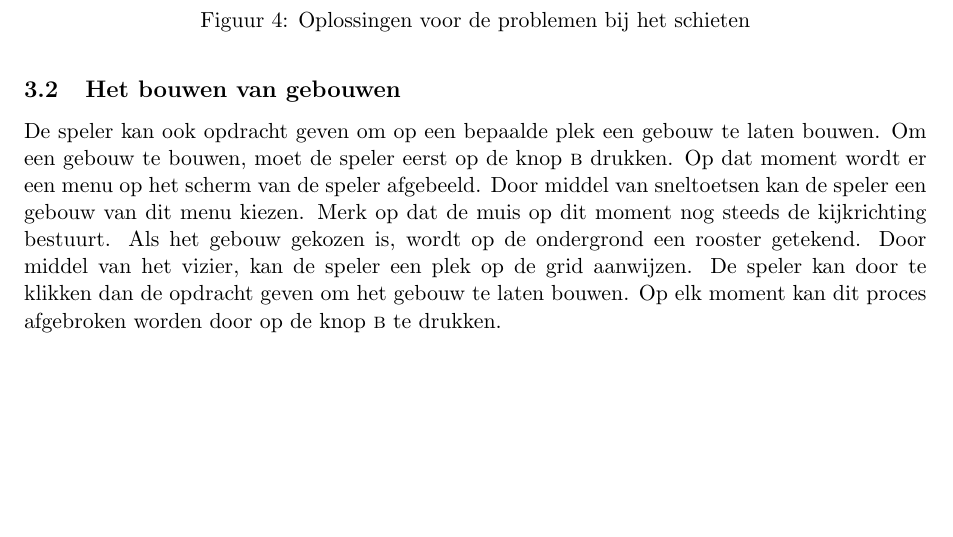
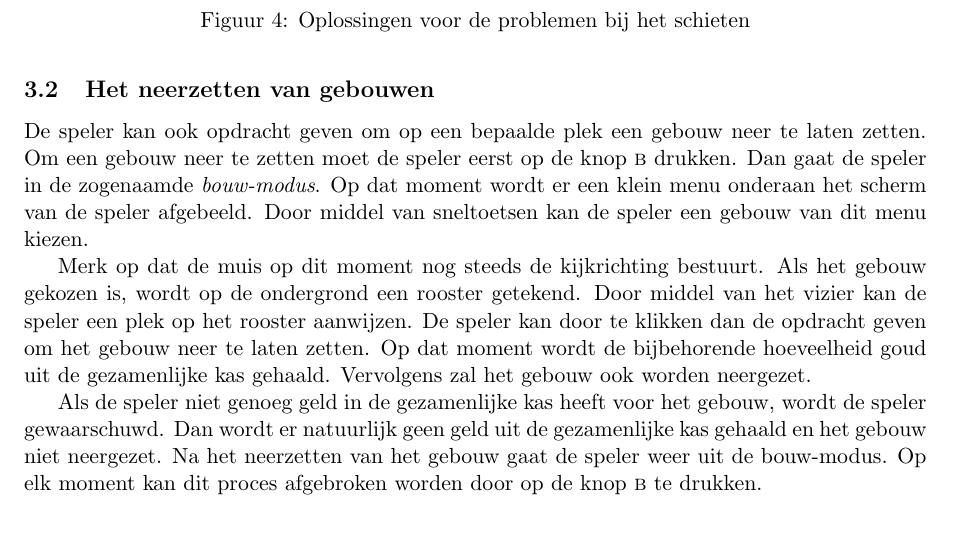
Before and after one commit to timvdalen/OGO-2.3, a LaTeX paper (documentation/documentation.tex, which reads documentation/informal.tex): part of page 9 of 10, cut so that both start at the same text, the shorter picture padded with empty space. Compiled offline with pdfLaTeX.

Commit message:
Verdere uitbreiding.

```diff
--- a/documentation/informal.tex
+++ b/documentation/informal.tex
@@ -100,9 +100,15 @@ Een probleem ontstaat wanneer er een object de laserstraal vanaf het wapen naar
 \end{subfigure}
 \caption{Oplossingen voor de problemen bij het schieten}
 \end{figure}
+
 \FloatBarrier
-\subsection{Het bouwen van gebouwen}
-De speler kan ook opdracht geven om op een bepaalde plek een gebouw te laten bouwen. Om een gebouw te bouwen, moet de speler eerst op de knop \textsc{b} drukken. Op dat moment wordt er een menu op het scherm van de speler afgebeeld. Door middel van sneltoetsen kan de speler een gebouw van dit menu kiezen. Merk op dat de muis op dit moment nog steeds de kijkrichting bestuurt. Als het gebouw gekozen is, wordt op de ondergrond een rooster getekend. Door middel van het vizier, kan de speler een plek op de grid aanwijzen. De speler kan door te klikken dan de opdracht geven om het gebouw te laten bouwen. Op elk moment kan dit proces afgebroken worden door op de knop \textsc{b} te drukken.
+\subsection{Het neerzetten van gebouwen}
+De speler kan ook opdracht geven om op een bepaalde plek een gebouw neer te laten zetten. Om een gebouw neer te zetten moet de speler eerst op de knop \textsc{b} drukken. Dan gaat de speler in de zogenaamde \emph{bouw-modus}. Op dat moment wordt er een klein menu onderaan het scherm van de speler afgebeeld. Door middel van sneltoetsen kan de speler een gebouw van dit menu kiezen.
+
+Merk op dat de muis op dit moment nog steeds de kijkrichting bestuurt. Als het gebouw gekozen is, wordt op de ondergrond een rooster getekend. Door middel van het vizier kan de speler een plek op het rooster aanwijzen. De speler kan door te klikken dan de opdracht geven om het gebouw neer te laten zetten. Op dat moment wordt de bijbehorende hoeveelheid goud uit de gezamenlijke kas gehaald. Vervolgens zal het gebouw ook worden neergezet.
+
+Als de speler niet genoeg geld in de gezamenlijke kas heeft voor het gebouw, wordt de speler gewaarschuwd. Dan wordt er natuurlijk geen geld uit de gezamenlijke kas gehaald en het gebouw niet neergezet. Na het neerzetten van het gebouw gaat de speler weer uit de bouw-modus. Op elk moment kan dit proces afgebroken worden door op de knop \textsc{b} te drukken.
+
 \section{Optioneel}
 \label{sec:OPT}
 We hebben ook een aantal plannen voor uitbreiding van het spel. De volgende idee\"en zouden wij graag extra implementeren. De idee\"en zijn gesorteerd op aflopende volgorde van belangrijkheid.
```
